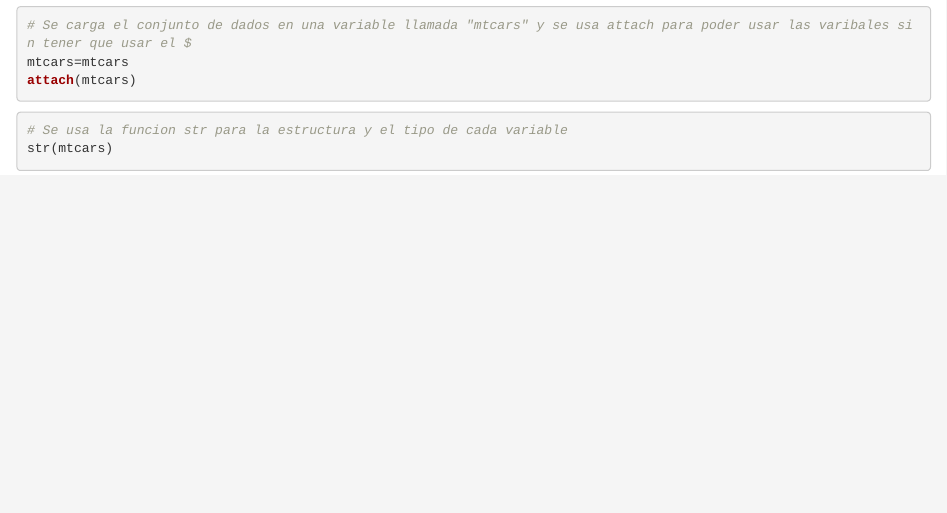
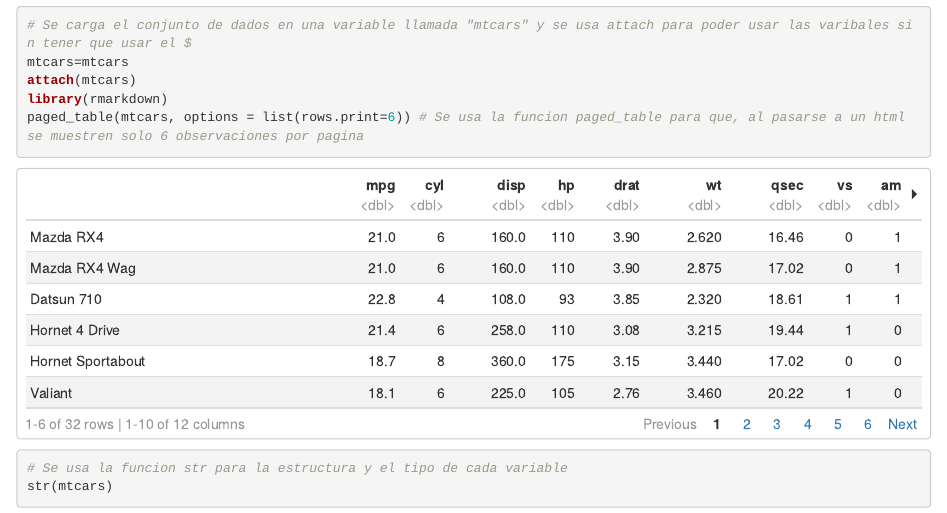
Before and after one commit to jareltenorio/Tarea_Programada_02_Jarel_Tenorio_Sequeira, an R Markdown document (Tarea_Programada_02_Jarel_Tenorio.Rmd): the page in a window 1100 px wide, from 230 px down. Rendered offline with R 4.5, knitr and Pandoc, with nearby package versions.

Commit message:
Update Tarea_Programada_02_Jarel_Tenorio.Rmd
Se añade la funcion paged_table para la impresion de 6 variables por pagina

````diff
--- a/Tarea_Programada_02_Jarel_Tenorio.Rmd
+++ b/Tarea_Programada_02_Jarel_Tenorio.Rmd
@@ -12,6 +12,8 @@ output: html_document
 # Se carga el conjunto de dados en una variable llamada "mtcars" y se usa attach para poder usar las varibales sin tener que usar el $
 mtcars=mtcars
 attach(mtcars)
+library(rmarkdown)
+paged_table(mtcars, options = list(rows.print=6)) # Se usa la funcion paged_table para que, al pasarse a un html se muestren solo 6 observaciones por pagina
 ```
 
 ```{r}
````
